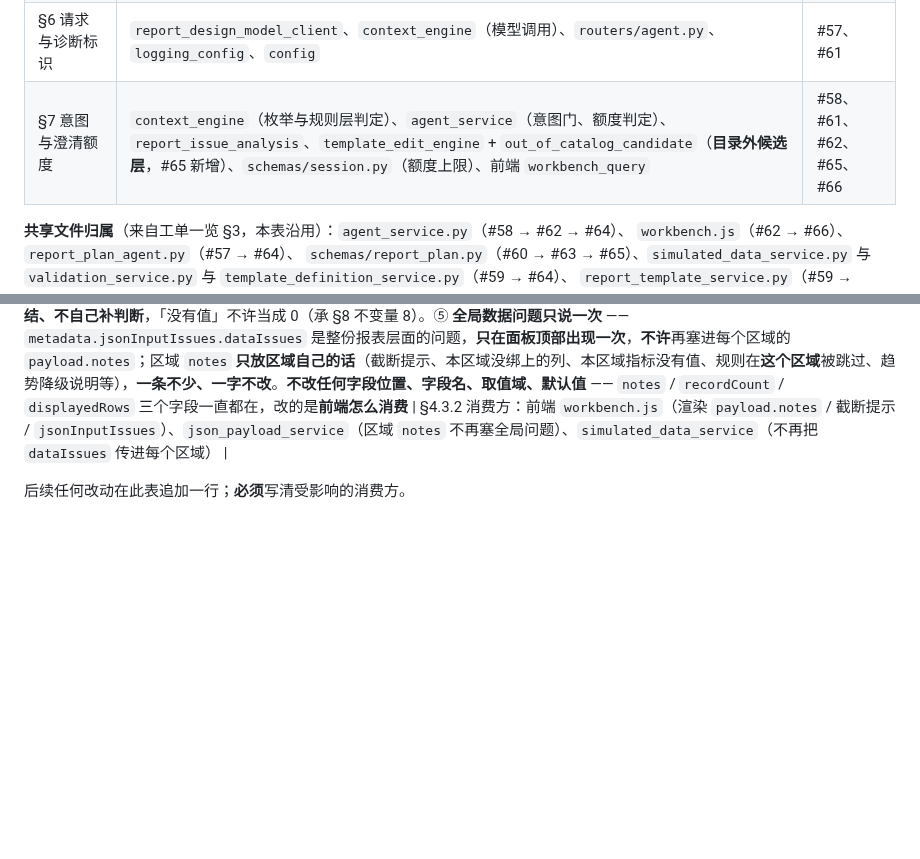
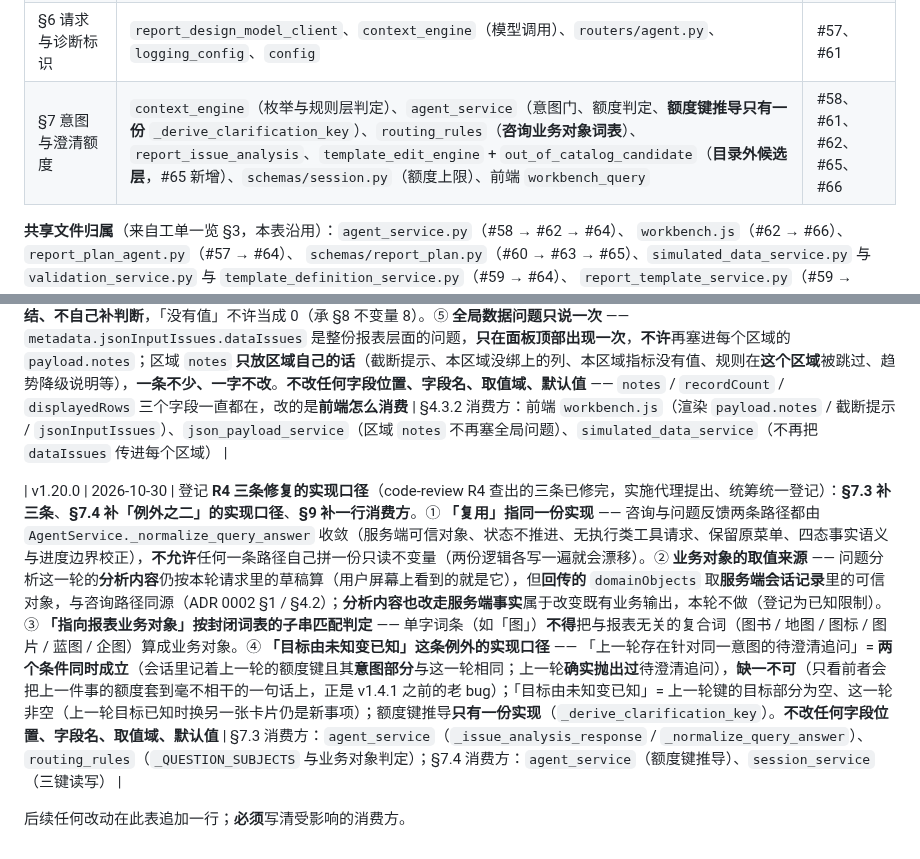
Before and after one commit to justinliu8888/aiDashboard, a Markdown page: docs/contracts/0001-统一开发契约表.md, 2 parts joined by grey strips. Drawn GitHub-style; blank space fills up the shorter version.

```diff
--- a/docs/contracts/0001-统一开发契约表.md
+++ b/docs/contracts/0001-统一开发契约表.md
@@ -1026,7 +1052,7 @@ key 还在，下一次 `record_clarification` 会被判成同一事项而接着
 | §4.4 定义版本 | `template_definition_service`、`report_design_sqlite`、`preview_service`（上下文锚点） | #63、#64、#65 |
 | §5 菜单与输入锁 | `agent_service._remember_choice`、`report_design_service`（落库）、`routers/agent.py`、`frontend/pages/workbench.js` | #62、#66 |
 | §6 请求与诊断标识 | `report_design_model_client`、`context_engine`（模型调用）、`routers/agent.py`、`logging_config`、`config` | #57、#61 |
-| §7 意图与澄清额度 | `context_engine`（枚举与规则层判定）、`agent_service`（意图门、额度判定）、`report_issue_analysis`、`template_edit_engine` + `out_of_catalog_candidate`（**目录外候选层**，#65 新增）、`schemas/session.py`（额度上限）、前端 `workbench_query` | #58、#61、#62、#65、#66 |
+| §7 意图与澄清额度 | `context_engine`（枚举与规则层判定）、`agent_service`（意图门、额度判定、**额度键推导只有一份** `_derive_clarification_key`）、`routing_rules`（**咨询业务对象词表**）、`report_issue_analysis`、`template_edit_engine` + `out_of_catalog_candidate`（**目录外候选层**，#65 新增）、`schemas/session.py`（额度上限）、前端 `workbench_query` | #58、#61、#62、#65、#66 |
 
 **共享文件归属**（来自工单一览 §3，本表沿用）：`agent_service.py`（#58 → #62 → #64）、
 `workbench.js`（#62 → #66）、`report_plan_agent.py`（#57 → #64）、
@@ -1081,4 +1107,6 @@ key 还在，下一次 `record_clarification` 会被判成同一事项而接着
 
 | v1.19.0 | 2026-10-30 | 登记 **前端怎么消费 JSON 载荷里的说明文字**（code-review R3 前端路的修复轮带出）+ 一条**去重裁定**：**新增 §4.3.2**（§4.3.1 与 §4.4 之间）、**§8 补不变量 9**、**§9 补一行消费方**、**§4.3 载荷补充字段表补类型列**。① **`regions[].payload.notes` 的类型是 `list[str]`** —— 逐条渲染、不重排不合并不总结。② **截断判据是 `recordCount > displayedRows`** —— JSON 模式与模拟模式**同一条**（早期只有模拟模式出提示，漏了一处）。③ **`metadata.jsonInputIssues` 渲染在面板顶部**（区域卡片之前），一个区块两段：「以下栏目没能绑定到输入字段：」逐列带所属区域与原因、「数据里的问题：」逐条原文。④ **前端逐字渲染，不改写、不总结、不自己补判断**，「没有值」不许当成 0（承 §8 不变量 8）。⑤ **全局数据问题只说一次** —— `metadata.jsonInputIssues.dataIssues` 是整份报表层面的问题，**只在面板顶部出现一次**，**不许**再塞进每个区域的 `payload.notes`；区域 `notes` **只放区域自己的话**（截断提示、本区域没绑上的列、本区域指标没有值、规则在**这个区域**被跳过、趋势降级说明等），**一条不少、一字不改**。**不改任何字段位置、字段名、取值域、默认值** —— `notes` / `recordCount` / `displayedRows` 三个字段一直都在，改的是**前端怎么消费** | §4.3.2 消费方：前端 `workbench.js`（渲染 `payload.notes` / 截断提示 / `jsonInputIssues`）、`json_payload_service`（区域 `notes` 不再塞全局问题）、`simulated_data_service`（不再把 `dataIssues` 传进每个区域） |
 
+| v1.20.0 | 2026-10-30 | 登记 **R4 三条修复的实现口径**（code-review R4 查出的三条已修完，实施代理提出、统筹统一登记）：**§7.3 补三条**、**§7.4 补「例外之二」的实现口径**、**§9 补一行消费方**。① **「复用」指同一份实现** —— 咨询与问题反馈两条路径都由 `AgentService._normalize_query_answer` 收敛（服务端可信对象、状态不推进、无执行类工具请求、保留原菜单、四态事实语义与进度边界校正），**不允许**任何一条路径自己拼一份只读不变量（两份逻辑各写一遍就会漂移）。② **业务对象的取值来源** —— 问题分析这一轮的**分析内容**仍按本轮请求里的草稿算（用户屏幕上看到的就是它），但**回传的** `domainObjects` 取**服务端会话记录**里的可信对象，与咨询路径同源（ADR 0002 §1 / §4.2）；**分析内容也改走服务端事实**属于改变既有业务输出，本轮不做（登记为已知限制）。③ **「指向报表业务对象」按封闭词表的子串匹配判定** —— 单字词条（如「图」）**不得**把与报表无关的复合词（图书 / 地图 / 图标 / 图片 / 蓝图 / 企图）算成业务对象。④ **「目标由未知变已知」这条例外的实现口径** —— 「上一轮存在针对同一意图的待澄清追问」= **两个条件同时成立**（会话里记着上一轮的额度键且其**意图部分**与这一轮相同；上一轮**确实抛出过**待澄清追问），**缺一不可**（只看前者会把上一件事的额度套到毫不相干的一句话上，正是 v1.4.1 之前的老 bug）；「目标由未知变已知」= 上一轮键的目标部分为空、这一轮非空（上一轮目标已知时换另一张卡片仍是新事项）；额度键推导**只有一份实现**（`_derive_clarification_key`）。**不改任何字段位置、字段名、取值域、默认值** | §7.3 消费方：`agent_service`（`_issue_analysis_response` / `_normalize_query_answer`）、`routing_rules`（`_QUESTION_SUBJECTS` 与业务对象判定）；§7.4 消费方：`agent_service`（额度键推导）、`session_service`（三键读写） |
+
 后续任何改动在此表追加一行；**必须**写清受影响的消费方。
```
Also changed, not shown: other parts of docs/contracts/0001-统一开发契约表.md (+28 -2 lines).
